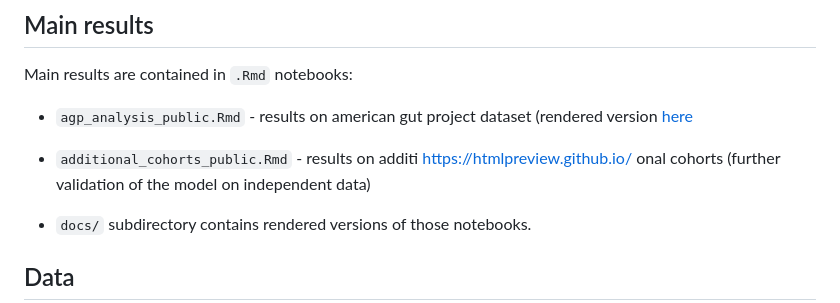
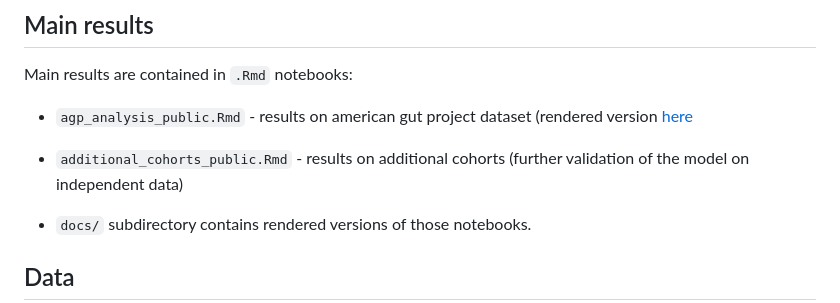
Before and after one commit to sajadshahbaz/microbiome_project, a Markdown page: README.md, the part around one of its changes. GitHub-like rendering.

Commit message:
Fix links and typos in README.md

```diff
--- a/README.md
+++ b/README.md
@@ -11,5 +11,5 @@ Main results are contained in `.Rmd` notebooks:
 
-- `additional_cohorts_public.Rmd` -  results on additi https://htmlpreview.github.io/ onal cohorts (further validation of the model on independent data)
+- `additional_cohorts_public.Rmd` -  results on additional cohorts (further validation of the model on independent data)
 
 - `docs/` subdirectory contains rendered versions of those notebooks.
 
```
Also changed, not shown: other parts of README.md (+1 -1 lines).
